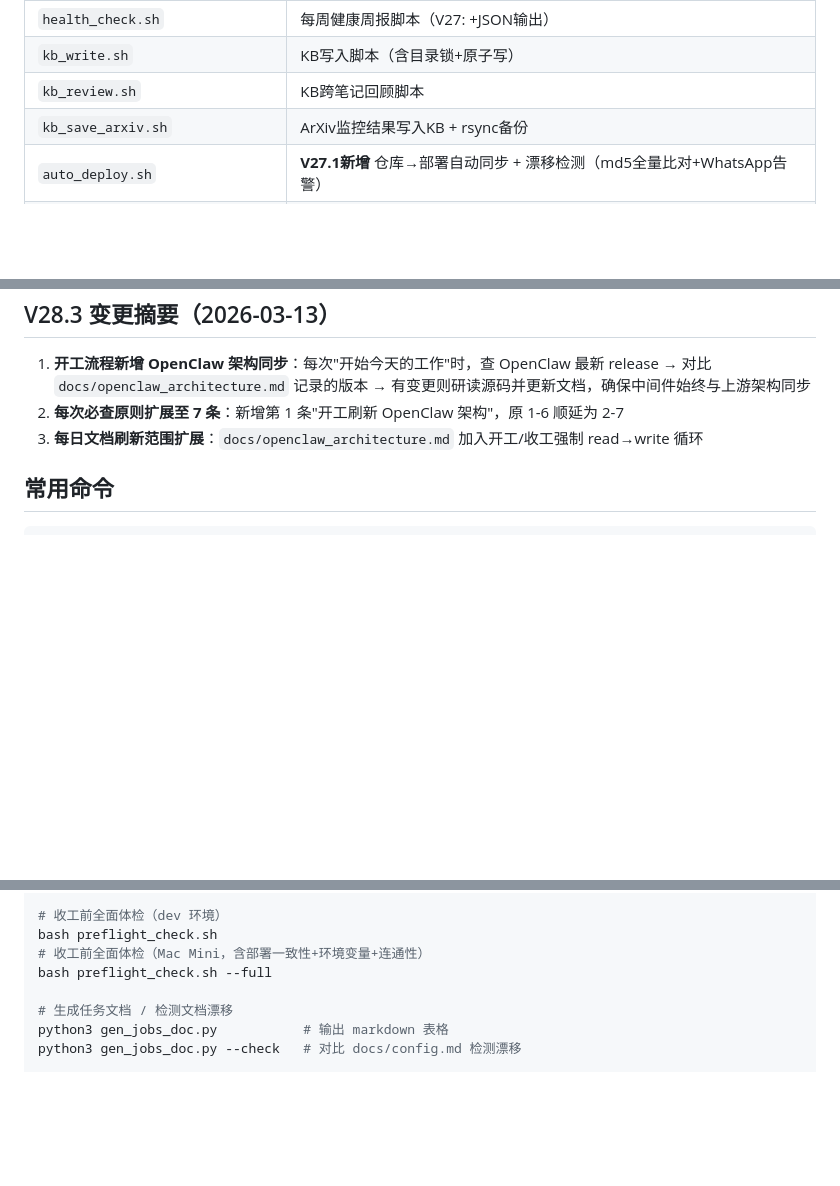
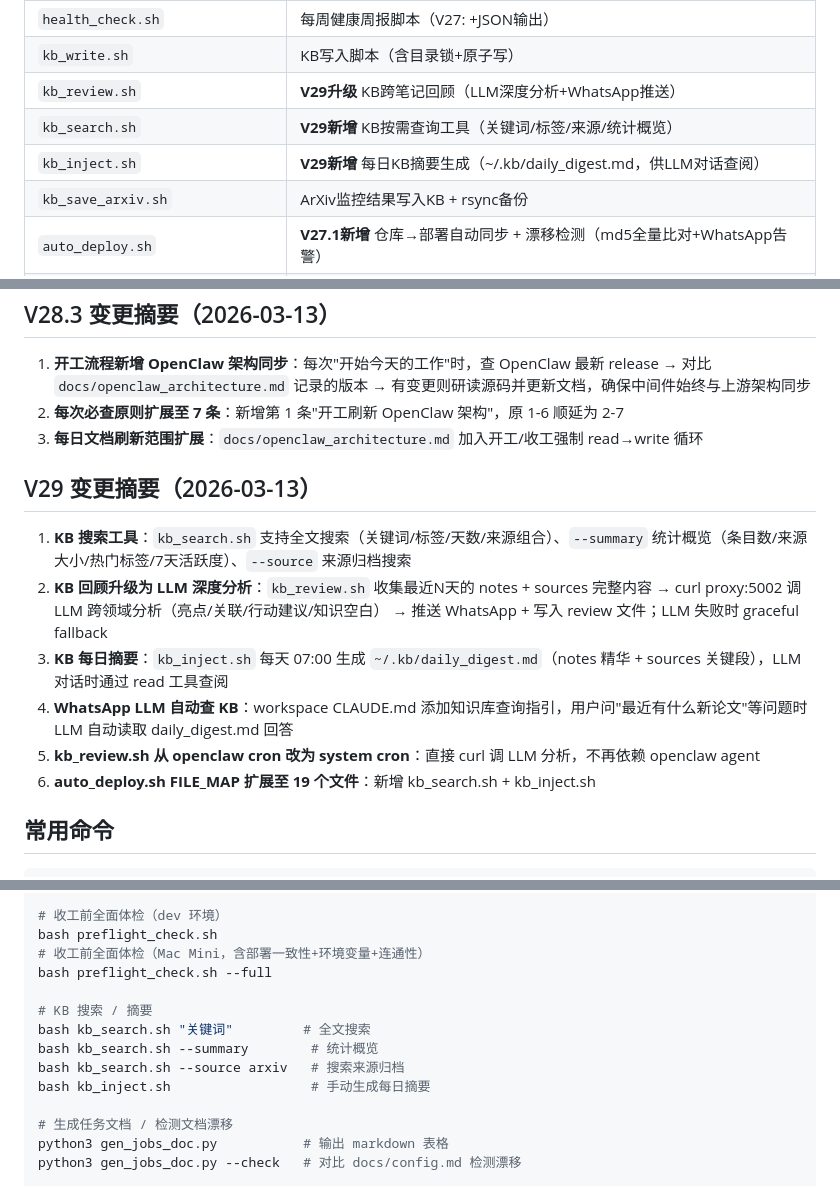
Before and after one commit to bisdom-cell/openclaw-model-bridge, a Markdown page: CLAUDE.md, 3 parts joined by grey strips. Rendered like a GitHub page; blank space fills up the shorter version.

````diff
--- a/CLAUDE.md
+++ b/CLAUDE.md
@@ -96,7 +97,9 @@
 | `restart.sh` | 一键重启 Proxy + Adapter + Gateway（含 PATH 修复，可在 cron 环境使用） |
 | `health_check.sh` | 每周健康周报脚本（V27: +JSON输出） |
 | `kb_write.sh` | KB写入脚本（含目录锁+原子写） |
-| `kb_review.sh` | KB跨笔记回顾脚本 |
+| `kb_review.sh` | **V29升级** KB跨笔记回顾（LLM深度分析+WhatsApp推送） |
+| `kb_search.sh` | **V29新增** KB按需查询工具（关键词/标签/来源/统计概览） |
+| `kb_inject.sh` | **V29新增** 每日KB摘要生成（~/.kb/daily_digest.md，供LLM对话查阅） |
 | `kb_save_arxiv.sh` | ArXiv监控结果写入KB + rsync备份 |
 | `auto_deploy.sh` | **V27.1新增** 仓库→部署自动同步 + 漂移检测（md5全量比对+WhatsApp告警） |
 | `test_tool_proxy.py` | proxy_filters 单测（43个用例） |
@@ -165,6 +168,15 @@
 2. **每次必查原则扩展至 7 条**：新增第 1 条"开工刷新 OpenClaw 架构"，原 1-6 顺延为 2-7
 3. **每日文档刷新范围扩展**：`docs/openclaw_architecture.md` 加入开工/收工强制 read→write 循环
 
+## V29 变更摘要（2026-03-13）
+
+1. **KB 搜索工具**：`kb_search.sh` 支持全文搜索（关键词/标签/天数/来源组合）、`--summary` 统计概览（条目数/来源大小/热门标签/7天活跃度）、`--source` 来源归档搜索
+2. **KB 回顾升级为 LLM 深度分析**：`kb_review.sh` 收集最近N天的 notes + sources 完整内容 → curl proxy:5002 调 LLM 跨领域分析（亮点/关联/行动建议/知识空白） → 推送 WhatsApp + 写入 review 文件；LLM 失败时 graceful fallback
+3. **KB 每日摘要**：`kb_inject.sh` 每天 07:00 生成 `~/.kb/daily_digest.md`（notes 精华 + sources 关键段），LLM 对话时通过 read 工具查阅
+4. **WhatsApp LLM 自动查 KB**：workspace CLAUDE.md 添加知识库查询指引，用户问"最近有什么新论文"等问题时 LLM 自动读取 daily_digest.md 回答
+5. **kb_review.sh 从 openclaw cron 改为 system cron**：直接 curl 调 LLM 分析，不再依赖 openclaw agent
+6. **auto_deploy.sh FILE_MAP 扩展至 19 个文件**：新增 kb_search.sh + kb_inject.sh
+
 ## 常用命令
 
 ```bash
@@ -192,6 +204,12 @@ bash smoke_test.sh
 bash preflight_check.sh
 # 收工前全面体检（Mac Mini，含部署一致性+环境变量+连通性）
 bash preflight_check.sh --full
+
+# KB 搜索 / 摘要
+bash kb_search.sh "关键词"         # 全文搜索
+bash kb_search.sh --summary        # 统计概览
+bash kb_search.sh --source arxiv   # 搜索来源归档
+bash kb_inject.sh                  # 手动生成每日摘要
 
 # 生成任务文档 / 检测文档漂移
 python3 gen_jobs_doc.py           # 输出 markdown 表格
````
Also changed, not shown: other parts of CLAUDE.md (+5 -3 lines), docs/config.md (+13 -3 lines).
